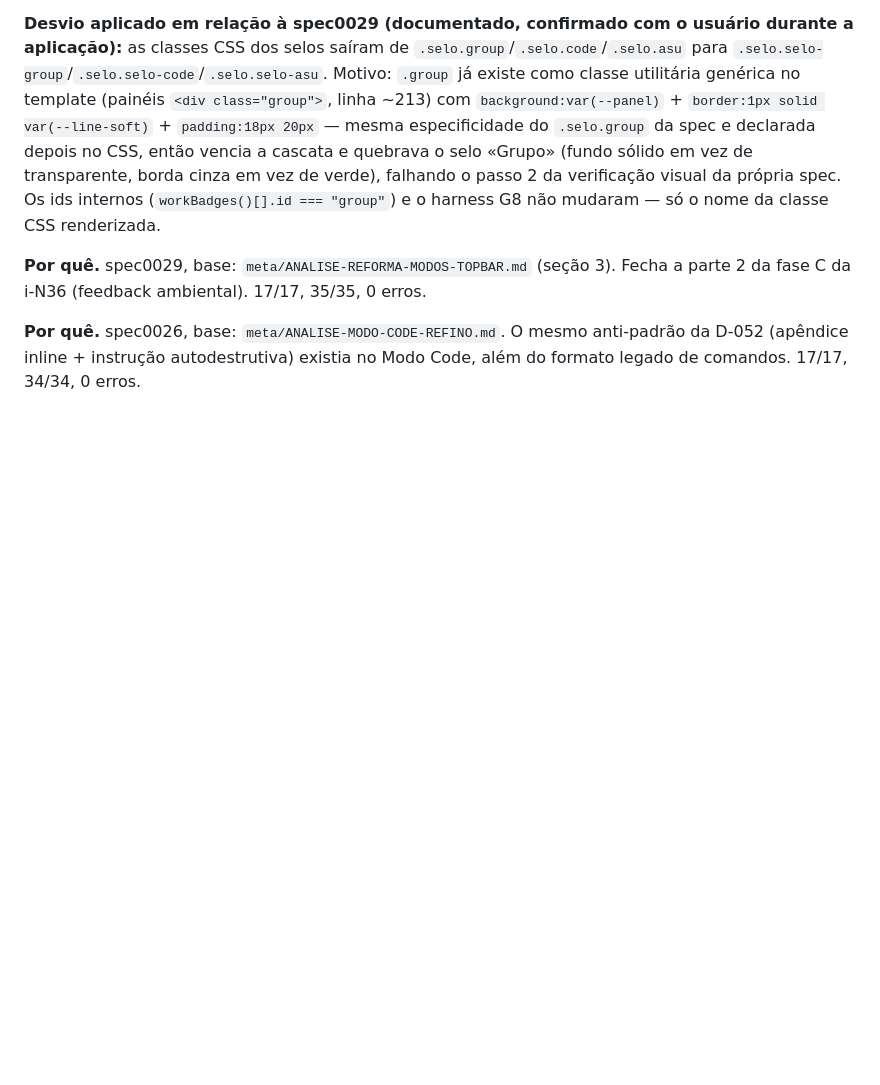
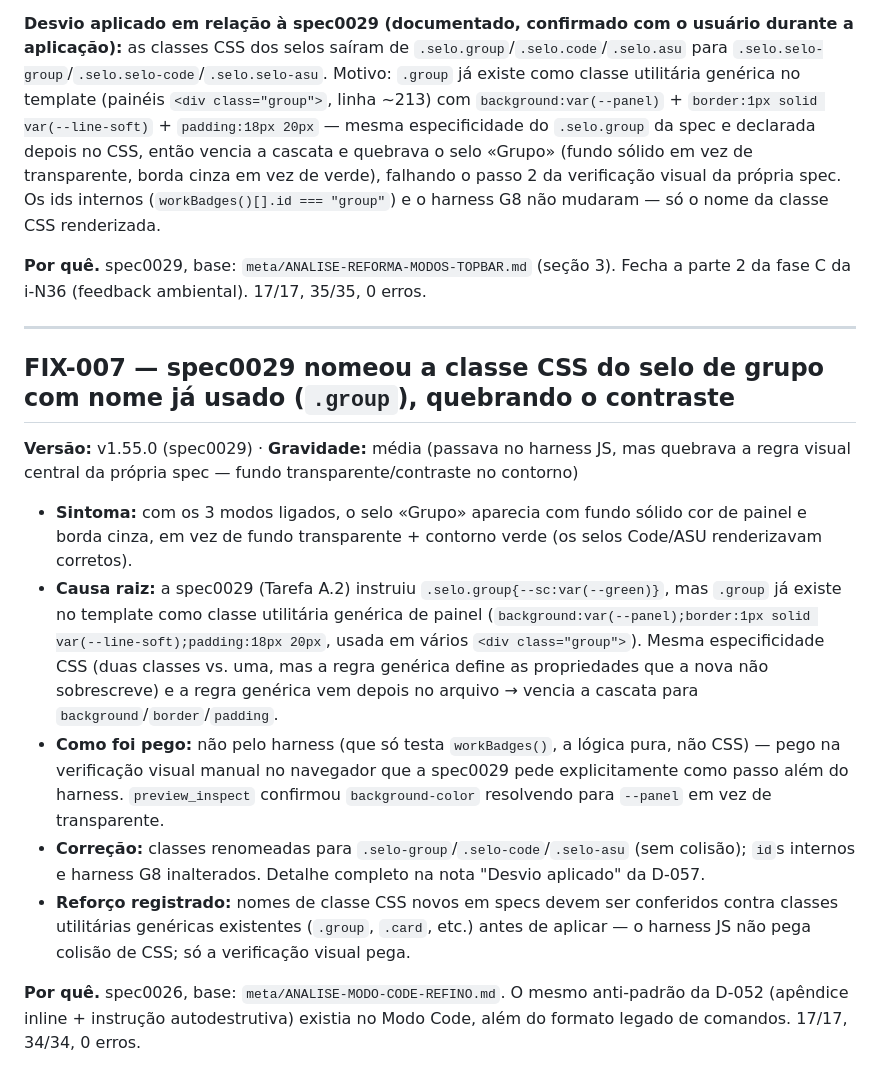
Before and after one commit to SiluJones/contexto-modular, a Markdown page: meta/DECISIONS.md, the part around the change. Rendered like a GitHub page; blank space fills up the shorter version.

Commit message:
chore: fecho da sessao spec0029 - FIX-007 registrado
colisao de classe CSS .group (selo de grupo) achada na verificacao visual, corrigida para .selo-group/.selo-code/.selo-asu; append no STATUS confirmando commit 6fa5521 ja enviado

```diff
--- a/meta/DECISIONS.md
+++ b/meta/DECISIONS.md
@@ -827,4 +827,14 @@ O nome `CLAUDE.md` é convenção do **Claude Code** (CLI) para o arquivo-raiz d
 
 **Por quê.** spec0029, base: `meta/ANALISE-REFORMA-MODOS-TOPBAR.md` (seção 3). Fecha a parte 2 da fase C da i-N36 (feedback ambiental). 17/17, 35/35, 0 erros.
 
+---
+
+## FIX-007 — spec0029 nomeou a classe CSS do selo de grupo com nome já usado (`.group`), quebrando o contraste
+**Versão:** v1.55.0 (spec0029) · **Gravidade:** média (passava no harness JS, mas quebrava a regra visual central da própria spec — fundo transparente/contraste no contorno)
+- **Sintoma:** com os 3 modos ligados, o selo «Grupo» aparecia com fundo sólido cor de painel e borda cinza, em vez de fundo transparente + contorno verde (os selos Code/ASU renderizavam corretos).
+- **Causa raiz:** a spec0029 (Tarefa A.2) instruiu `.selo.group{--sc:var(--green)}`, mas `.group` já existe no template como classe utilitária genérica de painel (`background:var(--panel);border:1px solid var(--line-soft);padding:18px 20px`, usada em vários `<div class="group">`). Mesma especificidade CSS (duas classes vs. uma, mas a regra genérica define as propriedades que a nova não sobrescreve) e a regra genérica vem depois no arquivo → vencia a cascata para `background`/`border`/`padding`.
+- **Como foi pego:** não pelo harness (que só testa `workBadges()`, a lógica pura, não CSS) — pego na verificação visual manual no navegador que a spec0029 pede explicitamente como passo além do harness. `preview_inspect` confirmou `background-color` resolvendo para `--panel` em vez de transparente.
+- **Correção:** classes renomeadas para `.selo-group`/`.selo-code`/`.selo-asu` (sem colisão); `id`s internos e harness G8 inalterados. Detalhe completo na nota "Desvio aplicado" da D-057.
+- **Reforço registrado:** nomes de classe CSS novos em specs devem ser conferidos contra classes utilitárias genéricas existentes (`.group`, `.card`, etc.) antes de aplicar — o harness JS não pega colisão de CSS; só a verificação visual pega.
+
 **Por quê.** spec0026, base: `meta/ANALISE-MODO-CODE-REFINO.md`. O mesmo anti-padrão da D-052 (apêndice inline + instrução autodestrutiva) existia no Modo Code, além do formato legado de comandos. 17/17, 34/34, 0 erros.
```
Also changed, not shown: meta/STATUS.md (+3 -0 lines).
